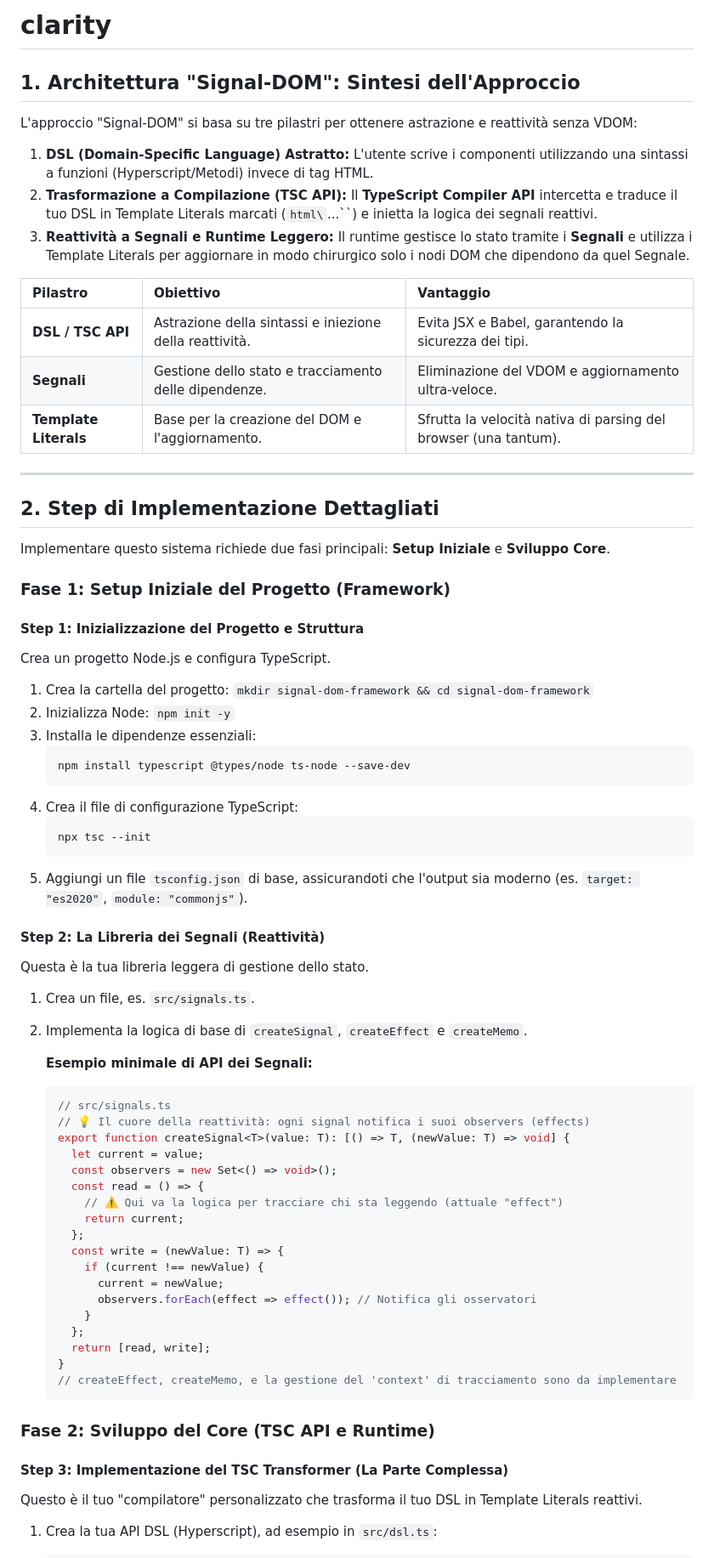
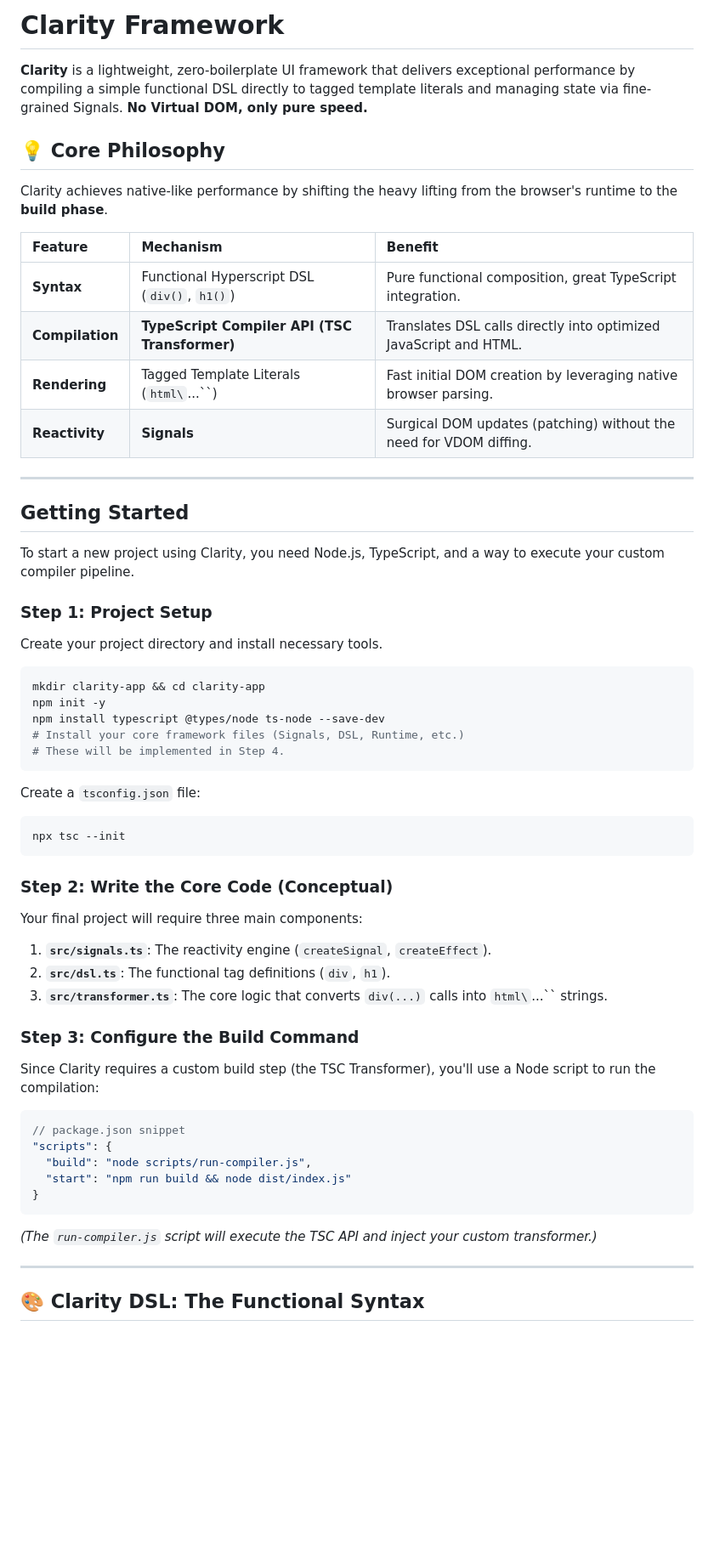
Before and after one commit to FraCipolla/clarity, a Markdown page: README.md, the part around the change printed below. Shown: that part at 85% size. GitHub-like rendering; blank space fills up the shorter version.

````diff
--- a/README.md
+++ b/README.md
@@ -1,79 +1,65 @@
-# clarity
+# Clarity Framework
 
-## 1\. Architettura "Signal-DOM": Sintesi dell'Approccio
+**Clarity** is a lightweight, zero-boilerplate UI framework that delivers exceptional performance by compiling a simple functional DSL directly to tagged template literals and managing state via fine-grained Signals. **No Virtual DOM, only pure speed.**
 
-L'approccio "Signal-DOM" si basa su tre pilastri per ottenere astrazione e reattività senza VDOM:
+## 💡 Core Philosophy
 
-1.  **DSL (Domain-Specific Language) Astratto:** L'utente scrive i componenti utilizzando una sintassi a funzioni (Hyperscript/Metodi) invece di tag HTML.
-2.  **Trasformazione a Compilazione (TSC API):** Il **TypeScript Compiler API** intercetta e traduce il tuo DSL in Template Literals marcati (`html\`...\`\`) e inietta la logica dei segnali reattivi.
-3.  **Reattività a Segnali e Runtime Leggero:** Il runtime gestisce lo stato tramite i **Segnali** e utilizza i Template Literals per aggiornare in modo chirurgico solo i nodi DOM che dipendono da quel Segnale.
+Clarity achieves native-like performance by shifting the heavy lifting from the browser's runtime to the **build phase**.
 
-| Pilastro | Obiettivo | Vantaggio |
+| Feature | Mechanism | Benefit |
 | :--- | :--- | :--- |
-| **DSL / TSC API** | Astrazione della sintassi e iniezione della reattività. | Evita JSX e Babel, garantendo la sicurezza dei tipi. |
-| **Segnali** | Gestione dello stato e tracciamento delle dipendenze. | Eliminazione del VDOM e aggiornamento ultra-veloce. |
-| **Template Literals** | Base per la creazione del DOM e l'aggiornamento. | Sfrutta la velocità nativa di parsing del browser (una tantum). |
+| **Syntax** | Functional Hyperscript DSL (`div()`, `h1()`) | Pure functional composition, great TypeScript integration. |
+| **Compilation** | **TypeScript Compiler API (TSC Transformer)** | Translates DSL calls directly into optimized JavaScript and HTML. |
+| **Rendering** | Tagged Template Literals (`html\`...\`\`) | Fast initial DOM creation by leveraging native browser parsing. |
+| **Reactivity** | **Signals** | Surgical DOM updates (patching) without the need for VDOM diffing. |
 
 -----
 
-## 2\. Step di Implementazione Dettagliati
+## Getting Started
 
-Implementare questo sistema richiede due fasi principali: **Setup Iniziale** e **Sviluppo Core**.
+To start a new project using Clarity, you need Node.js, TypeScript, and a way to execute your custom compiler pipeline.
 
-### Fase 1: Setup Iniziale del Progetto (Framework)
+### Step 1: Project Setup
 
-#### Step 1: Inizializzazione del Progetto e Struttura
+Create your project directory and install necessary tools.
 
-Crea un progetto Node.js e configura TypeScript.
+```bash
+mkdir clarity-app && cd clarity-app
+npm init -y
+npm install typescript @types/node ts-node --save-dev
+# Install your core framework files (Signals, DSL, Runtime, etc.)
+# These will be implemented in Step 4.
+```
 
-1.  Crea la cartella del progetto: `mkdir signal-dom-framework && cd signal-dom-framework`
-2.  Inizializza Node: `npm init -y`
-3.  Installa le dipendenze essenziali:
-    ```bash
-    npm install typescript @types/node ts-node --save-dev
-    ```
-4.  Crea il file di configurazione TypeScript:
-    ```bash
-    npx tsc --init
-    ```
-5.  Aggiungi un file `tsconfig.json` di base, assicurandoti che l'output sia moderno (es. `target: "es2020"`, `module: "commonjs"`).
+Create a `tsconfig.json` file:
 
-#### Step 2: La Libreria dei Segnali (Reattività)
+```bash
+npx tsc --init
+```
 
-Questa è la tua libreria leggera di gestione dello stato.
+### Step 2: Write the Core Code (Conceptual)
 
-1.  Crea un file, es. `src/signals.ts`.
+Your final project will require three main components:
 
-2.  Implementa la logica di base di `createSignal`, `createEffect` e `createMemo`.
+1.  **`src/signals.ts`**: The reactivity engine (`createSignal`, `createEffect`).
+2.  **`src/dsl.ts`**: The functional tag definitions (`div`, `h1`).
+3.  **`src/transformer.ts`**: The core logic that converts `div(...)` calls into `html\`...\`\` strings.
 
-    **Esempio minimale di API dei Segnali:**
+### Step 3: Configure the Build Command
 
-    ```typescript
-    // src/signals.ts
-    // 💡 Il cuore della reattività: ogni signal notifica i suoi observers (effects)
-    export function createSignal<T>(value: T): [() => T, (newValue: T) => void] {
-      let current = value;
-      const observers = new Set<() => void>();
-      const read = () => {
-        // ⚠️ Qui va la logica per tracciare chi sta leggendo (attuale "effect")
-        return current;
-      };
-      const write = (newValue: T) => {
-        if (current !== newValue) {
-          current = newValue;
-          observers.forEach(effect => effect()); // Notifica gli osservatori
-        }
-      };
-      return [read, write];
-    }
-    // createEffect, createMemo, e la gestione del 'context' di tracciamento sono da implementare
-    ```
+Since Clarity requires a custom build step (the TSC Transformer), you'll use a Node script to run the compilation:
 
-### Fase 2: Sviluppo del Core (TSC API e Runtime)
+```json
+// package.json snippet
+"scripts": {
+  "build": "node scripts/run-compiler.js",
+  "start": "npm run build && node dist/index.js"
+}
+```
 
-#### Step 3: Implementazione del TSC Transformer (La Parte Complessa)
+*(The `run-compiler.js` script will execute the TSC API and inject your custom transformer.)*
 
-Questo è il tuo "compilatore" personalizzato che trasforma il tuo DSL in Template Literals reattivi.
+-----
 
-1.  Crea la tua API DSL (Hyperscript), ad esempio in `src/dsl.ts`:
+## 🎨 Clarity DSL: The Functional Syntax
 
````
Also changed, not shown: other parts of README.md (+78 -36 lines).
